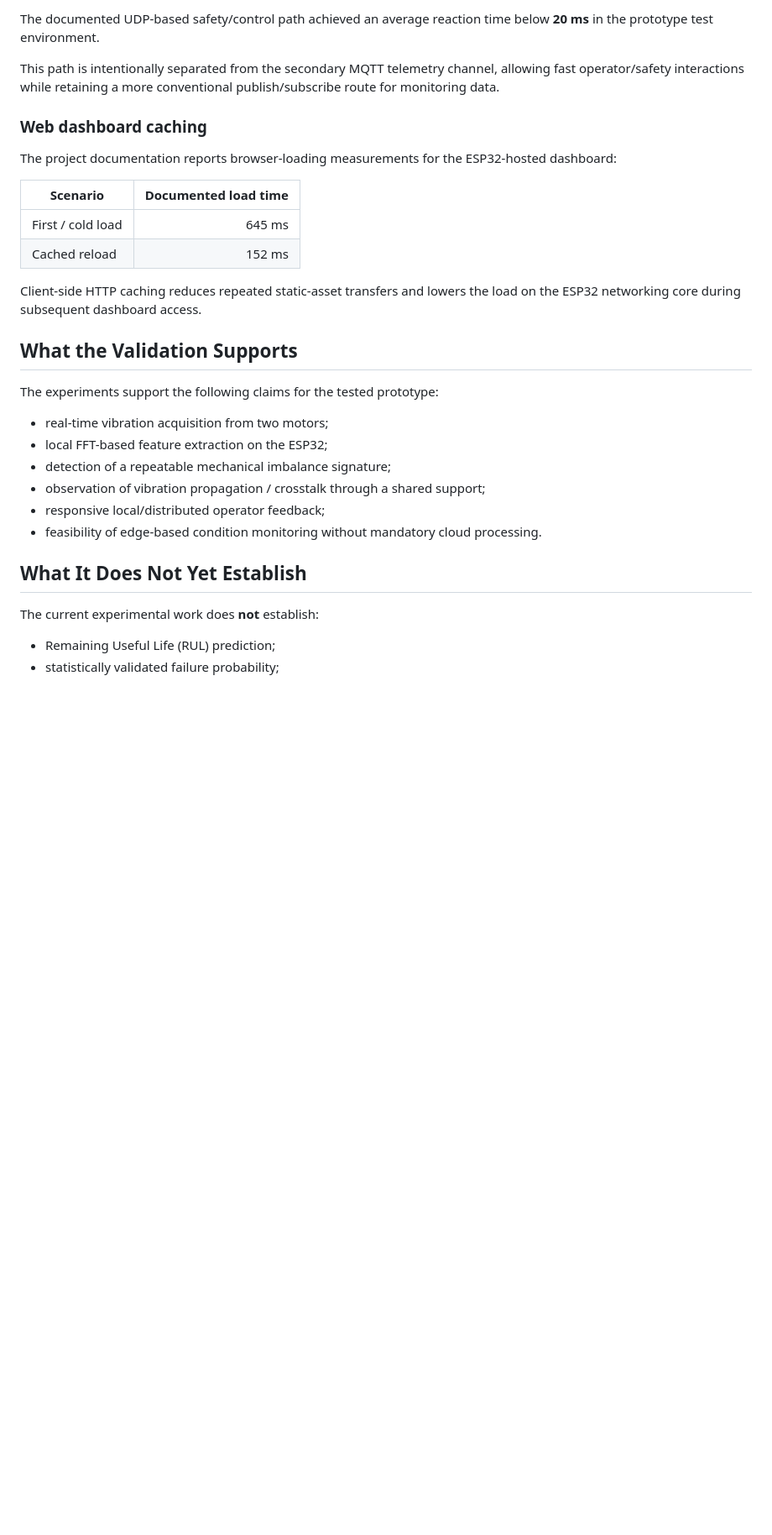
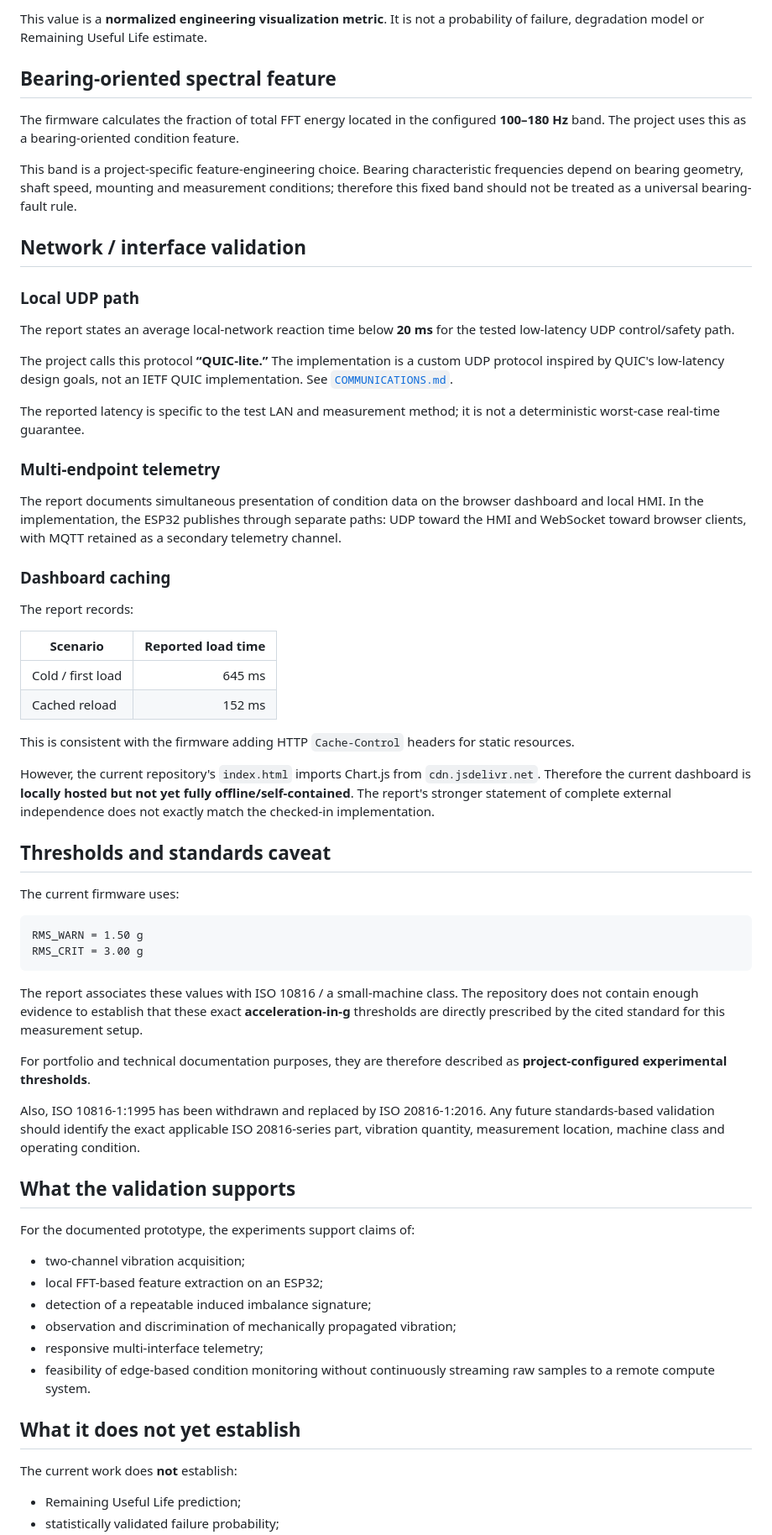
Before and after one commit to onibrute/DC-Motor-Predictive-Maintenance, a Markdown page: docs/VALIDATION.md, the part around one of its changes. Shown at 84% size. GitHub-like rendering; blank space fills up the shorter version.

````diff
--- a/docs/VALIDATION.md
+++ b/docs/VALIDATION.md
@@ -73,33 +59,68 @@ The distributed communication architecture was also evaluated experimentally.
 
-The documented UDP-based safety/control path achieved an average reaction time below **20 ms** in the prototype test environment.
+This value is a **normalized engineering visualization metric**. It is not a probability of failure, degradation model or Remaining Useful Life estimate.
 
-This path is intentionally separated from the secondary MQTT telemetry channel, allowing fast operator/safety interactions while retaining a more conventional publish/subscribe route for monitoring data.
+## Bearing-oriented spectral feature
 
-### Web dashboard caching
+The firmware calculates the fraction of total FFT energy located in the configured **100–180 Hz** band. The project uses this as a bearing-oriented condition feature.
 
-The project documentation reports browser-loading measurements for the ESP32-hosted dashboard:
+This band is a project-specific feature-engineering choice. Bearing characteristic frequencies depend on bearing geometry, shaft speed, mounting and measurement conditions; therefore this fixed band should not be treated as a universal bearing-fault rule.
 
-| Scenario | Documented load time |
+## Network / interface validation
+
+### Local UDP path
+
+The report states an average local-network reaction time below **20 ms** for the tested low-latency UDP control/safety path.
+
+The project calls this protocol **“QUIC-lite.”** The implementation is a custom UDP protocol inspired by QUIC's low-latency design goals, not an IETF QUIC implementation. See [`COMMUNICATIONS.md`](COMMUNICATIONS.md).
+
+The reported latency is specific to the test LAN and measurement method; it is not a deterministic worst-case real-time guarantee.
+
+### Multi-endpoint telemetry
+
+The report documents simultaneous presentation of condition data on the browser dashboard and local HMI. In the implementation, the ESP32 publishes through separate paths: UDP toward the HMI and WebSocket toward browser clients, with MQTT retained as a secondary telemetry channel.
+
+### Dashboard caching
+
+The report records:
+
+| Scenario | Reported load time |
 |---|---:|
-| First / cold load | 645 ms |
+| Cold / first load | 645 ms |
 | Cached reload | 152 ms |
 
-Client-side HTTP caching reduces repeated static-asset transfers and lowers the load on the ESP32 networking core during subsequent dashboard access.
+This is consistent with the firmware adding HTTP `Cache-Control` headers for static resources.
 
-## What the Validation Supports
+However, the current repository's `index.html` imports Chart.js from `cdn.jsdelivr.net`. Therefore the current dashboard is **locally hosted but not yet fully offline/self-contained**. The report's stronger statement of complete external independence does not exactly match the checked-in implementation.
 
-The experiments support the following claims for the tested prototype:
+## Thresholds and standards caveat
 
-- real-time vibration acquisition from two motors;
-- local FFT-based feature extraction on the ESP32;
-- detection of a repeatable mechanical imbalance signature;
-- observation of vibration propagation / crosstalk through a shared support;
-- responsive local/distributed operator feedback;
-- feasibility of edge-based condition monitoring without mandatory cloud processing.
+The current firmware uses:
 
-## What It Does Not Yet Establish
+```text
+RMS_WARN = 1.50 g
+RMS_CRIT = 3.00 g
+```
 
-The current experimental work does **not** establish:
+The report associates these values with ISO 10816 / a small-machine class. The repository does not contain enough evidence to establish that these exact **acceleration-in-g** thresholds are directly prescribed by the cited standard for this measurement setup.
 
-- Remaining Useful Life (RUL) prediction;
+For portfolio and technical documentation purposes, they are therefore described as **project-configured experimental thresholds**.
+
+Also, ISO 10816-1:1995 has been withdrawn and replaced by ISO 20816-1:2016. Any future standards-based validation should identify the exact applicable ISO 20816-series part, vibration quantity, measurement location, machine class and operating condition.
+
+## What the validation supports
+
+For the documented prototype, the experiments support claims of:
+
+- two-channel vibration acquisition;
+- local FFT-based feature extraction on an ESP32;
+- detection of a repeatable induced imbalance signature;
+- observation and discrimination of mechanically propagated vibration;
+- responsive multi-interface telemetry;
+- feasibility of edge-based condition monitoring without continuously streaming raw samples to a remote compute system.
+
+## What it does not yet establish
+
+The current work does **not** establish:
+
+- Remaining Useful Life prediction;
 - statistically validated failure probability;
````
Also changed, not shown: other parts of docs/VALIDATION.md (+48 -60 lines).
